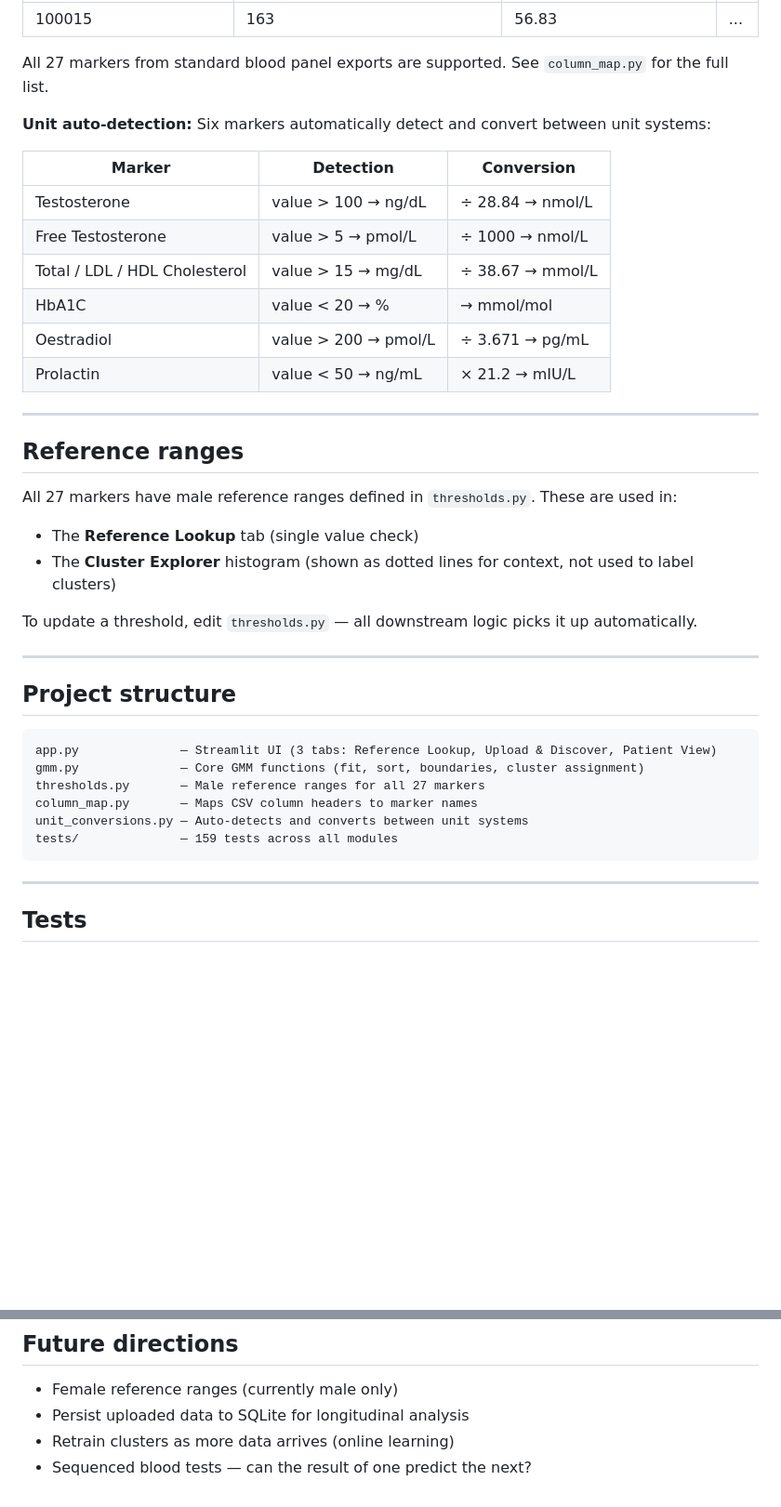
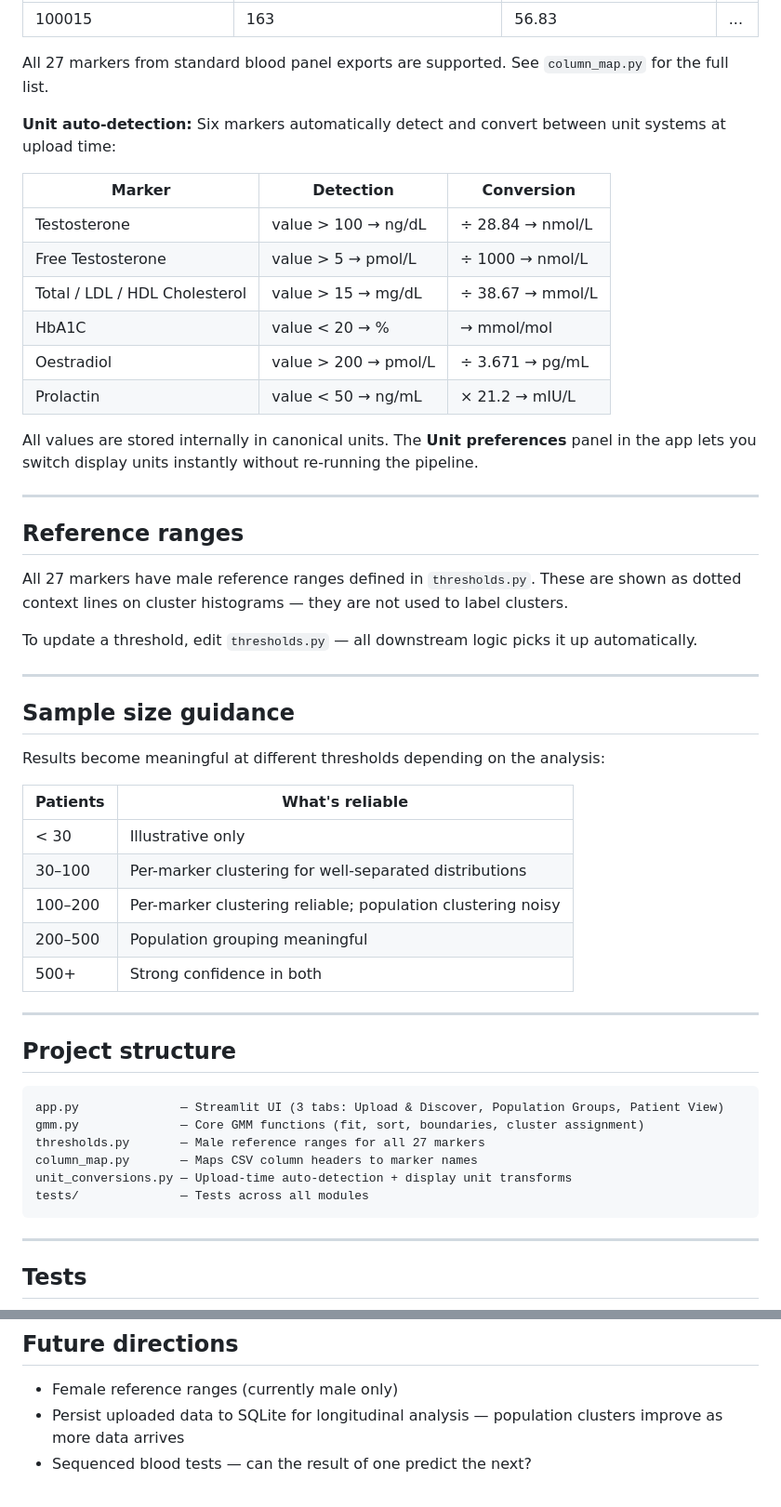
Before and after one commit to Jamie113/blood-test-classifier, a Markdown page: README.md, 2 parts joined by grey strips. Shown at 93% size. Drawn GitHub-style; blank space fills up the shorter version.

Commit message:
Update README to reflect current app state
- Add Population Groups tab description
- Remove Reference Lookup (removed from app)
- Add sample size guidance table
- Update unit conversions section to mention display unit switching
- Update project structure

Co-Authored-By: Claude Sonnet 4.6 <noreply@anthropic.com>

````diff
--- a/README.md
+++ b/README.md
@@ -39,7 +40,7 @@ The app expects a wide-format export with one row per patient. Column names must
 
 All 27 markers from standard blood panel exports are supported. See `column_map.py` for the full list.
 
-**Unit auto-detection:** Six markers automatically detect and convert between unit systems:
+**Unit auto-detection:** Six markers automatically detect and convert between unit systems at upload time:
 
 | Marker | Detection | Conversion |
 |---|---|---|
@@ -50,27 +51,41 @@ All 27 markers from standard blood panel exports are supported. See `column_map.
 | Oestradiol | value > 200 → pmol/L | ÷ 3.671 → pg/mL |
 | Prolactin | value < 50 → ng/mL | × 21.2 → mIU/L |
 
+All values are stored internally in canonical units. The **Unit preferences** panel in the app lets you switch display units instantly without re-running the pipeline.
+
 ---
 
 ## Reference ranges
 
-All 27 markers have male reference ranges defined in `thresholds.py`. These are used in:
-- The **Reference Lookup** tab (single value check)
-- The **Cluster Explorer** histogram (shown as dotted lines for context, not used to label clusters)
+All 27 markers have male reference ranges defined in `thresholds.py`. These are shown as dotted context lines on cluster histograms — they are not used to label clusters.
 
 To update a threshold, edit `thresholds.py` — all downstream logic picks it up automatically.
+
+---
+
+## Sample size guidance
+
+Results become meaningful at different thresholds depending on the analysis:
+
+| Patients | What's reliable |
+|---|---|
+| < 30 | Illustrative only |
+| 30–100 | Per-marker clustering for well-separated distributions |
+| 100–200 | Per-marker clustering reliable; population clustering noisy |
+| 200–500 | Population grouping meaningful |
+| 500+ | Strong confidence in both |
 
 ---
 
 ## Project structure
 
 ```
-app.py              — Streamlit UI (3 tabs: Reference Lookup, Upload & Discover, Patient View)
+app.py              — Streamlit UI (3 tabs: Upload & Discover, Population Groups, Patient View)
 gmm.py              — Core GMM functions (fit, sort, boundaries, cluster assignment)
 thresholds.py       — Male reference ranges for all 27 markers
 column_map.py       — Maps CSV column headers to marker names
-unit_conversions.py — Auto-detects and converts between unit systems
-tests/              — 159 tests across all modules
+unit_conversions.py — Upload-time auto-detection + display unit transforms
+tests/              — Tests across all modules
 ```
 
 ---
@@ -93,6 +108,5 @@ python -m pytest
 ## Future directions
 
 - Female reference ranges (currently male only)
-- Persist uploaded data to SQLite for longitudinal analysis
-- Retrain clusters as more data arrives (online learning)
+- Persist uploaded data to SQLite for longitudinal analysis — population clusters improve as more data arrives
 - Sequenced blood tests — can the result of one predict the next?
````
Also changed, not shown: other parts of README.md (+4 -3 lines).
